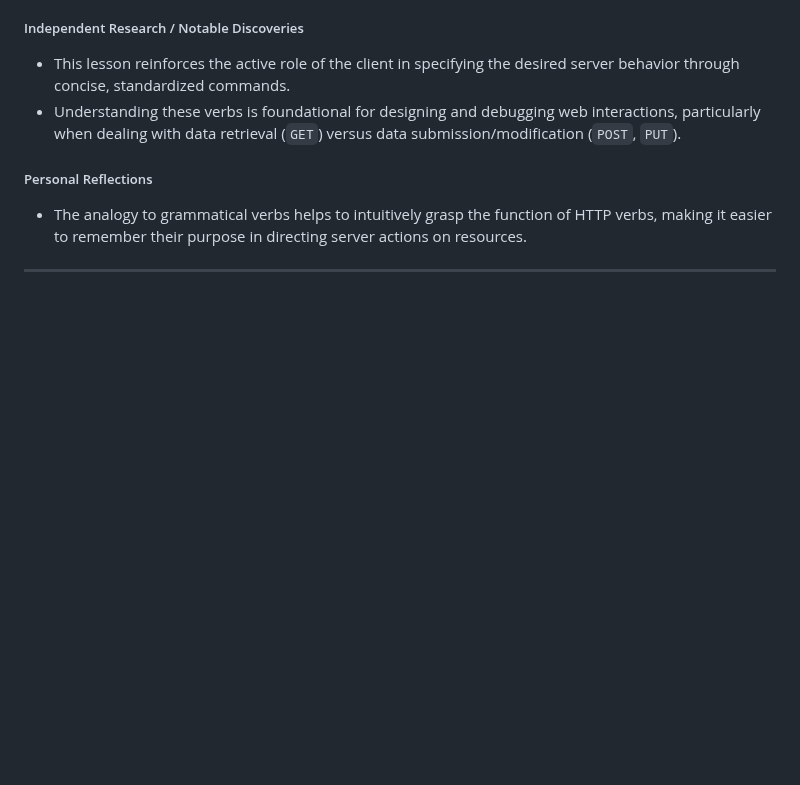
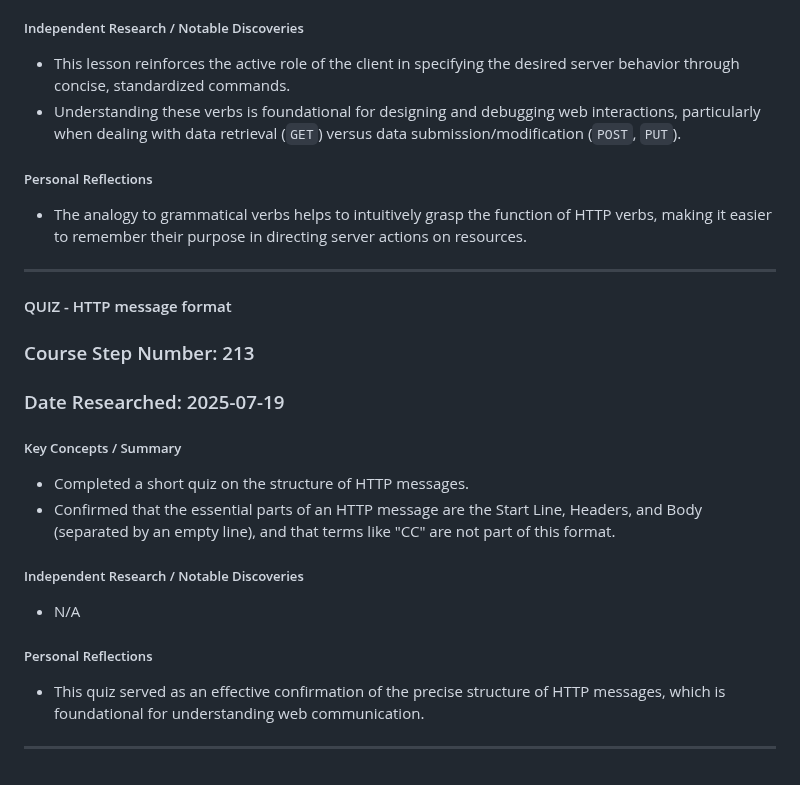
Before and after one commit to DVillers77/HTML-AND-CSS-PROJECTS, a Markdown page: SUPPLEMENTARY_LEARNING_HTML_CSS.md, the part around the change. Rendered like a GitHub page; blank space fills up the shorter version.

```diff
--- a/SUPPLEMENTARY_LEARNING_HTML_CSS.md
+++ b/SUPPLEMENTARY_LEARNING_HTML_CSS.md
@@ -1504,3 +1504,20 @@ These entries summarize key discussions and independent research insights from s
 * The analogy to grammatical verbs helps to intuitively grasp the function of HTTP verbs, making it easier to remember their purpose in directing server actions on resources.
 
 ---
+
+#### QUIZ - HTTP message format
+
+### Course Step Number: 213
+### Date Researched: 2025-07-19
+
+##### Key Concepts / Summary
+* Completed a short quiz on the structure of HTTP messages.
+* Confirmed that the essential parts of an HTTP message are the Start Line, Headers, and Body (separated by an empty line), and that terms like "CC" are not part of this format.
+
+##### Independent Research / Notable Discoveries
+* N/A
+
+##### Personal Reflections
+* This quiz served as an effective confirmation of the precise structure of HTTP messages, which is foundational for understanding web communication.
+
+---
```
Also changed, not shown: ASSIGNMENT_INDEX.md (+23 -0 lines).
